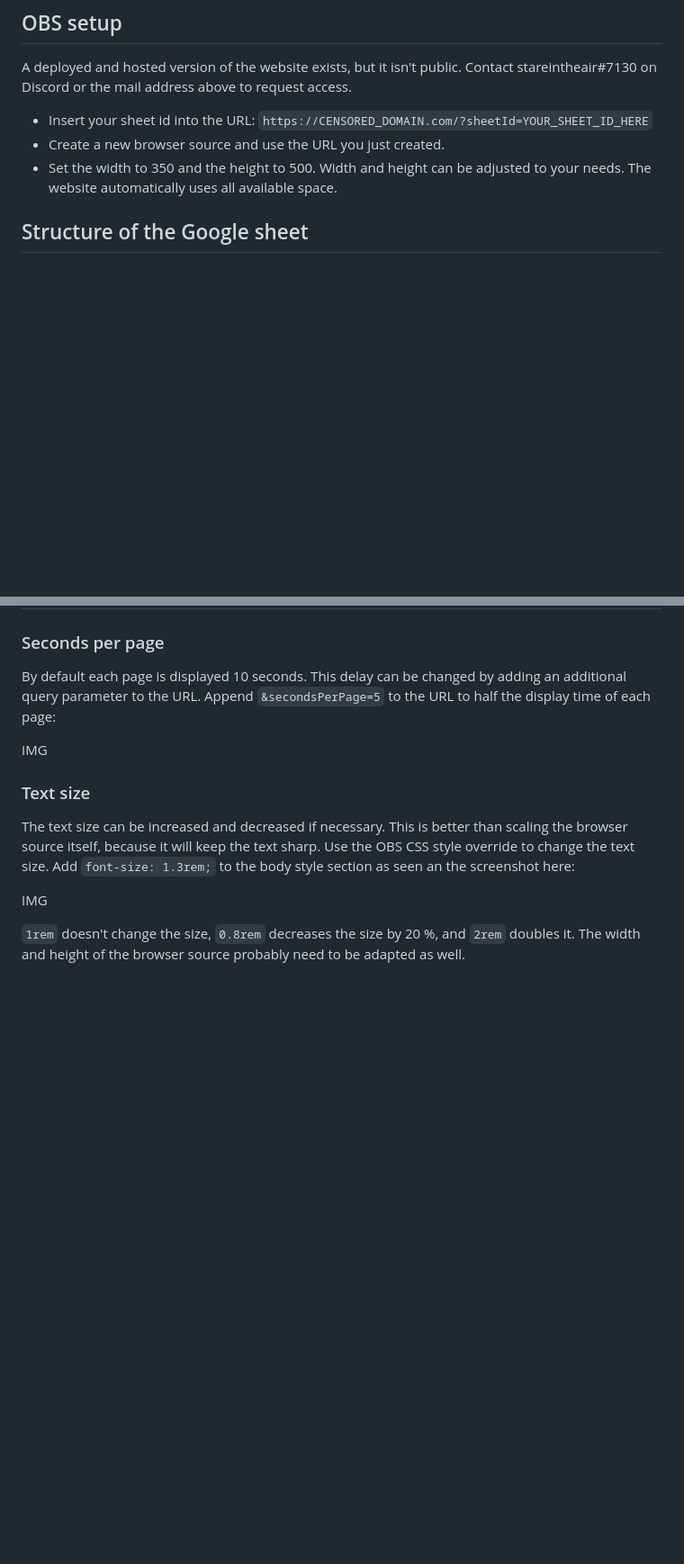
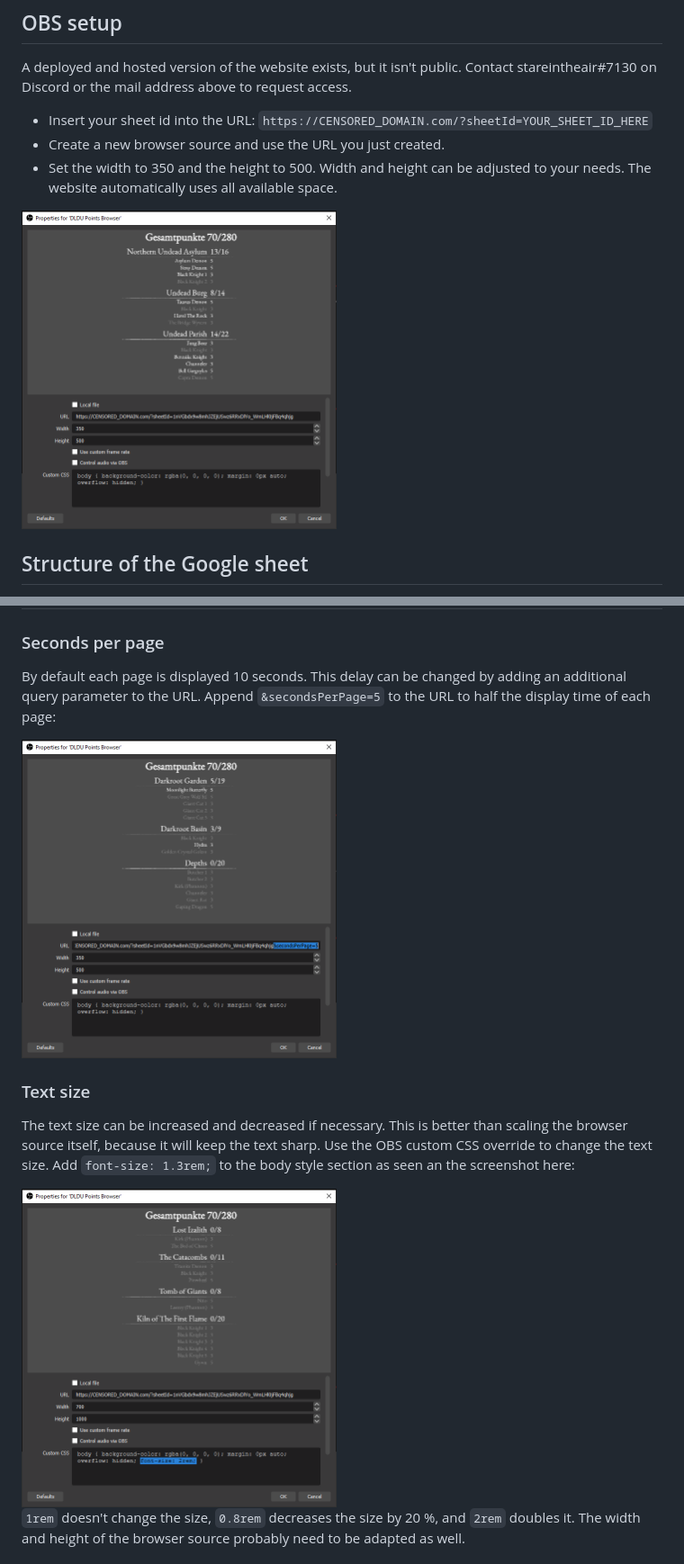
Before and after one commit to StareInTheAir/dldu-points, a Markdown page: README.md, 2 parts joined by grey strips. Shown at 90% size. Rendered like a GitHub page; pictures changed too: docs/06-browser-source.png (added), docs/07-seconds-per-page.png (added), docs/08-font-size.png (added); blank space fills up the shorter version.

Commit message:
Add screenshots to readme

```diff
--- a/README.md
+++ b/README.md
@@ -30,6 +30,8 @@ A deployed and hosted version of the website exists, but it isn't public. Contac
 - Insert your sheet id into the URL: `https://CENSORED_DOMAIN.com/?sheetId=YOUR_SHEET_ID_HERE`
 - Create a new browser source and use the URL you just created.
 - Set the width to 350 and the height to 500. Width and height can be adjusted to your needs. The website automatically uses all available space.
+
+<img alt="Screenshot of OBS browser source window with all textfields filled" src="docs/06-browser-source.png" width="350" />
 
 ## Structure of the Google sheet
 
@@ -59,13 +61,13 @@ You can share access to the Google sheet with moderators and trusted viewers, so
 
 By default each page is displayed 10 seconds. This delay can be changed by adding an additional query parameter to the URL. Append `&secondsPerPage=5` to the URL to half the display time of each page:
 
-IMG
+<img alt="Screenshot of OBS browser source windows with secondsPerPage parameter highlighted" src="docs/07-seconds-per-page.png" width="350" />
 
 ### Text size
 
-The text size can be increased and decreased if necessary. This is better than scaling the browser source itself, because it will keep the text sharp. Use the OBS CSS style override to change the text size. Add `font-size: 1.3rem;` to the body style section as seen an the screenshot here:
+The text size can be increased and decreased if necessary. This is better than scaling the browser source itself, because it will keep the text sharp. Use the OBS custom CSS override to change the text size. Add `font-size: 1.3rem;` to the body style section as seen an the screenshot here:
 
-IMG
+<img alt="Screenshot of OBS browser source windows with font-size CSS overwrite highlighted" src="docs/08-font-size.png" width="350" />
 
 `1rem` doesn't change the size, `0.8rem` decreases the size by 20 %, and `2rem` doubles it. The width and height of the browser source probably need to be adapted as well.
 
```
Also changed, not shown: other parts of README.md (+2 -2 lines).
